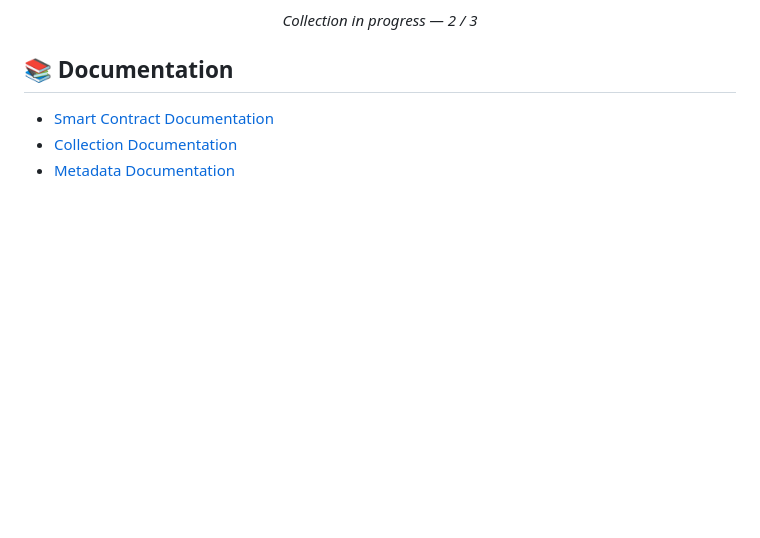
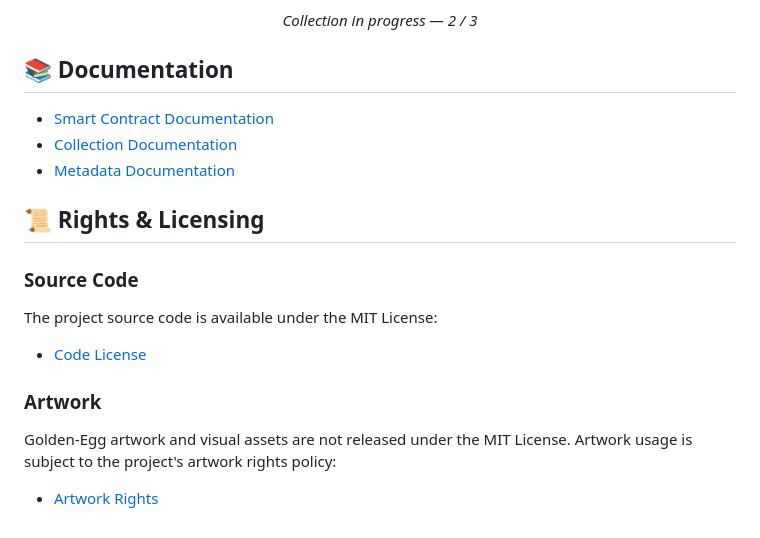
Before and after one commit to mohammadyadollahi-netizen/golden-egg-gallery, a Markdown page: README.md, the part around the change. Rendered like a GitHub page; blank space fills up the shorter version.

```diff
--- a/README.md
+++ b/README.md
@@ -293,3 +293,18 @@ https://sepolia.etherscan.io/address/0x389C1Dc0Df1eE889ac9EefCE84787E83F9069167
 - [Smart Contract Documentation](./docs/contract.md)
 - [Collection Documentation](./docs/collection.md)
 - [Metadata Documentation](./docs/metadata.md)
+
+## 📜 Rights & Licensing
+
+### Source Code
+
+The project source code is available under the MIT License:
+
+- [Code License](./CODE-LICENSE.md)
+
+### Artwork
+
+Golden-Egg artwork and visual assets are not released under the MIT License.
+Artwork usage is subject to the project's artwork rights policy:
+
+- [Artwork Rights](./ARTWORK-RIGHTS.md)
```
